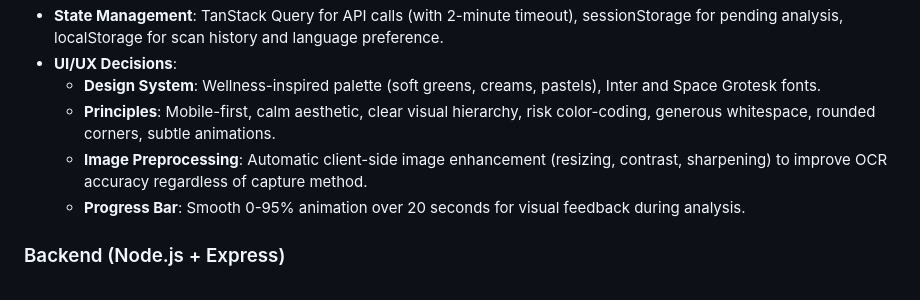
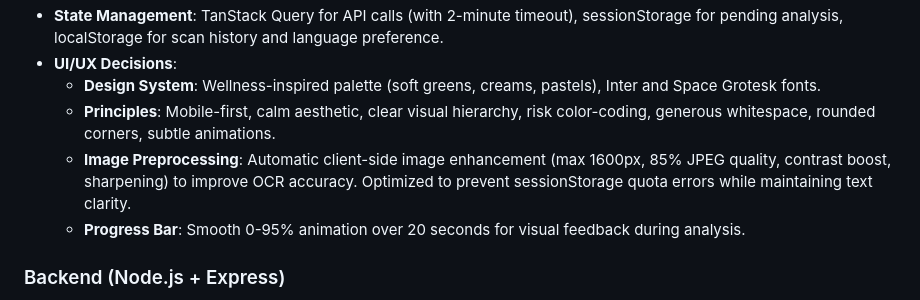
Before and after one commit to dave-huang/Auraly, a Markdown page: replit.md, the part around the change. Drawn GitHub-style.

Commit message:
Improve image preprocessing to prevent errors and enhance OCR accuracy
Adjust client-side image preprocessing for OCR to include specific resizing, quality settings, and contrast boosts, while optimizing for sessionStorage limits to prevent errors during analysis.

Replit-Commit-Author: Agent
Replit-Commit-Session-Id: 826196ea-81eb-462f-bc55-98e09f01d47b
Replit-Commit-Checkpoint-Type: intermediate_checkpoint
Replit-Commit-Event-Id: 73cd09ba-0c14-4439-82aa-6116c1d35f01
Replit-Commit-Screenshot-Url: https://storage.googleapis.com/screenshot-production-us-central1/6ebd1906-a1a4-491b-ace8-83e9769e272e/826196ea-81eb-462f-bc55-98e09f01d47b/cCTM7Cc

```diff
--- a/replit.md
+++ b/replit.md
@@ -20,7 +20,7 @@ Auraly is a mobile-friendly web application designed to help users understand th
 - **UI/UX Decisions**:
     - **Design System**: Wellness-inspired palette (soft greens, creams, pastels), Inter and Space Grotesk fonts.
     - **Principles**: Mobile-first, calm aesthetic, clear visual hierarchy, risk color-coding, generous whitespace, rounded corners, subtle animations.
-    - **Image Preprocessing**: Automatic client-side image enhancement (resizing, contrast, sharpening) to improve OCR accuracy regardless of capture method.
+    - **Image Preprocessing**: Automatic client-side image enhancement (max 1600px, 85% JPEG quality, contrast boost, sharpening) to improve OCR accuracy. Optimized to prevent sessionStorage quota errors while maintaining text clarity.
     - **Progress Bar**: Smooth 0-95% animation over 20 seconds for visual feedback during analysis.
 
 ### Backend (Node.js + Express)
```
